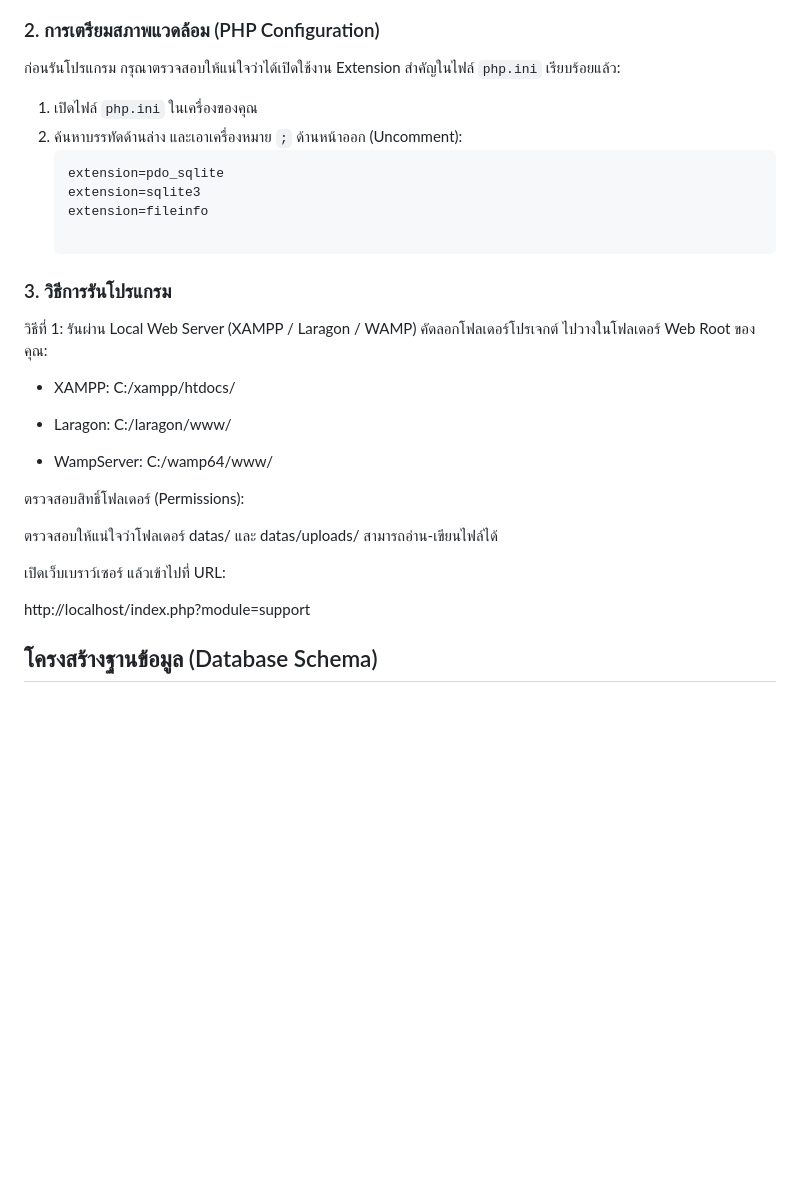
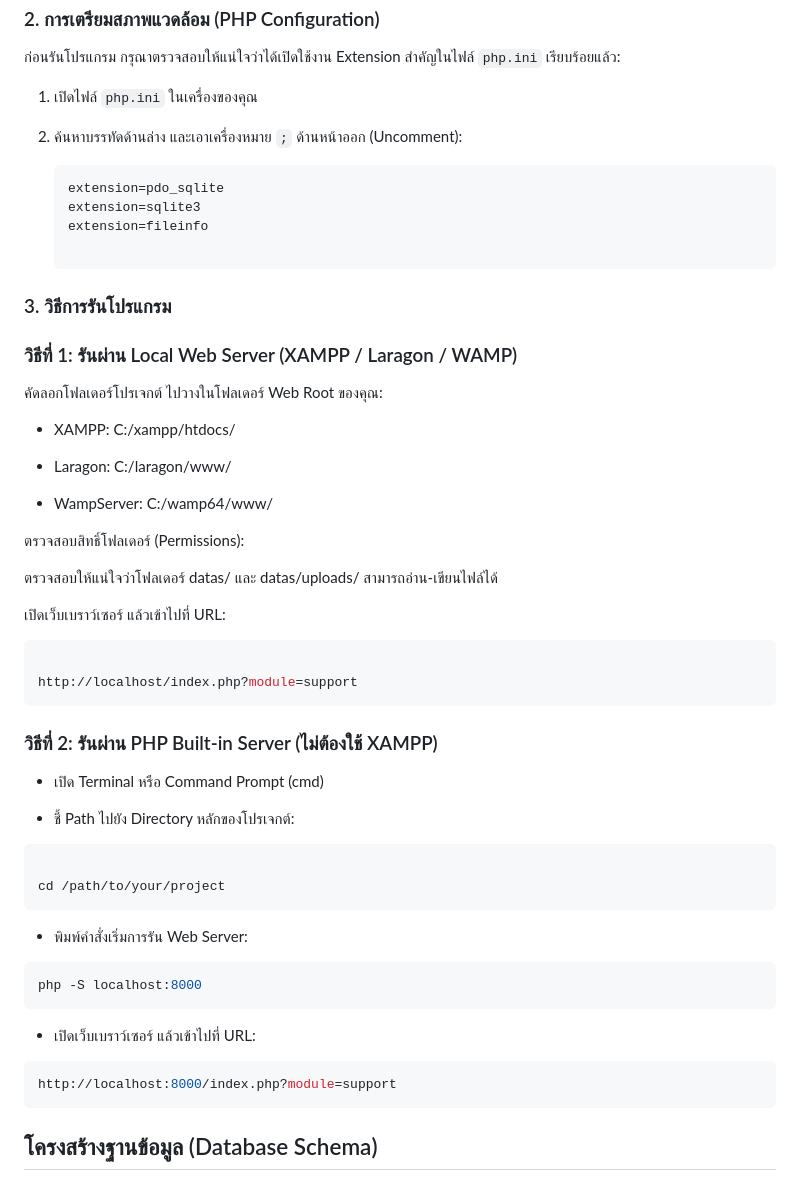
Before and after one commit to Wisarutkku62/HelpDesk-KotchasanPHP, a Markdown page: README.md, the part around the change. Rendered like a GitHub page; blank space fills up the shorter version.

````diff
--- a/README.md
+++ b/README.md
@@ -113,13 +113,15 @@ projects/welcome/
 
 1. เปิดไฟล์ `php.ini` ในเครื่องของคุณ
 2. ค้นหาบรรทัดด้านล่าง และเอาเครื่องหมาย `;` ด้านหน้าออก (Uncomment):
+
    ```ini
    extension=pdo_sqlite
    extension=sqlite3
    extension=fileinfo
 
  ### 3. วิธีการรันโปรแกรม
- วิธีที่ 1: รันผ่าน Local Web Server (XAMPP / Laragon / WAMP)
+
+### วิธีที่ 1: รันผ่าน Local Web Server (XAMPP / Laragon / WAMP)
 คัดลอกโฟลเดอร์โปรเจกต์ ไปวางในโฟลเดอร์ Web Root ของคุณ:
 
 - XAMPP: C:/xampp/htdocs/
@@ -133,7 +135,27 @@ projects/welcome/
 ตรวจสอบให้แน่ใจว่าโฟลเดอร์ datas/ และ datas/uploads/ สามารถอ่าน-เขียนไฟล์ได้
 
 เปิดเว็บเบราว์เซอร์ แล้วเข้าไปที่ URL:
+```ini
 
 http://localhost/index.php?module=support
+```
+
+### วิธีที่ 2: รันผ่าน PHP Built-in Server (ไม่ต้องใช้ XAMPP)
+
+- เปิด Terminal หรือ Command Prompt (cmd)
+
+- ชี้ Path ไปยัง Directory หลักของโปรเจกต์:
+```ini
+
+cd /path/to/your/project
+```
+- พิมพ์คำสั่งเริ่มการรัน Web Server:
+```ini
+php -S localhost:8000
+```
+- เปิดเว็บเบราว์เซอร์ แล้วเข้าไปที่ URL:
+```ini
+http://localhost:8000/index.php?module=support
+```
 
 ##  โครงสร้างฐานข้อมูล (Database Schema)
````
